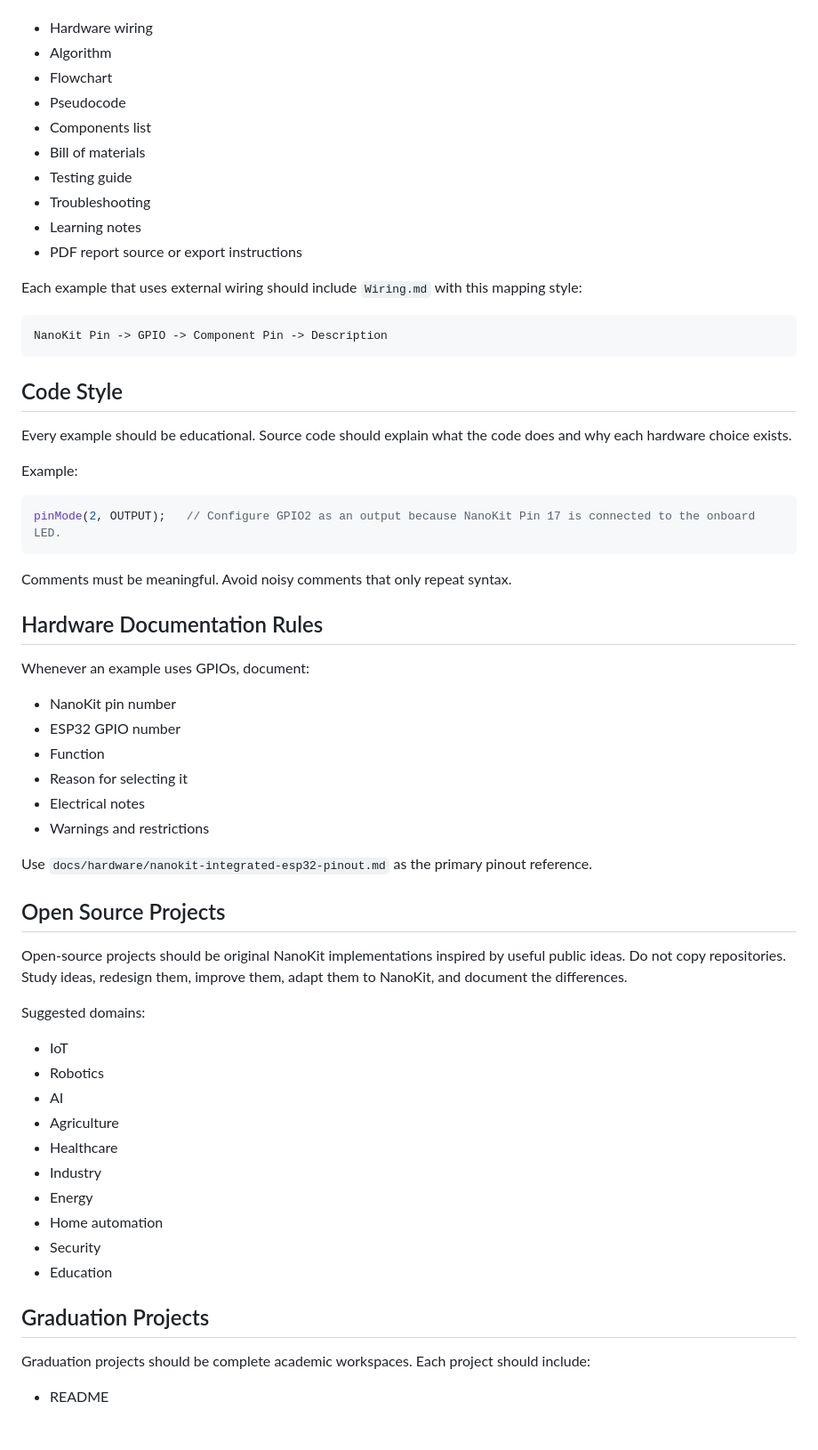
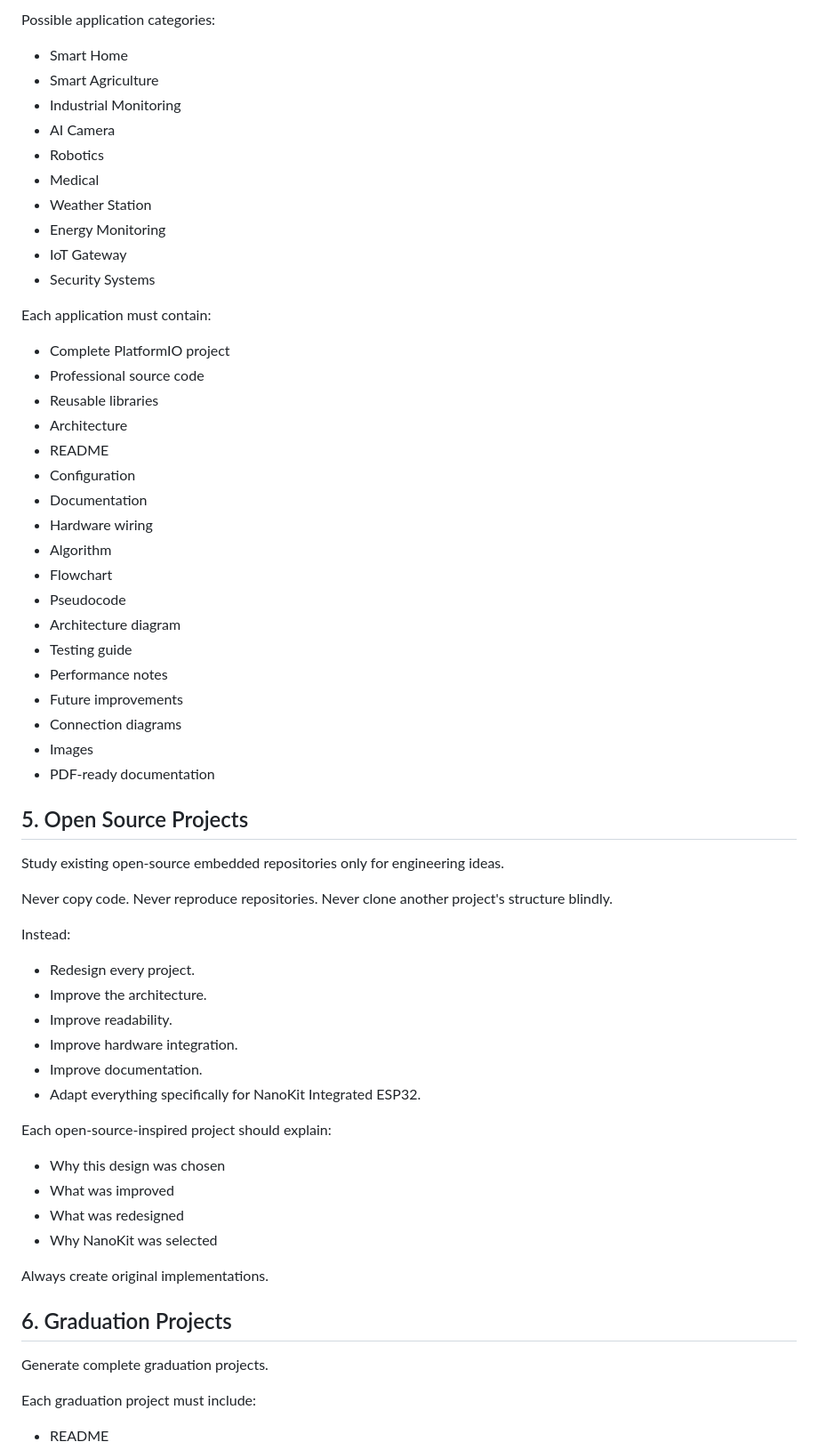
Before and after one commit to ProAmineOfficial/NanoKit-ESP32, a Markdown page: PROJECT_SPECIFICATION.md, the part around one of its changes. Shown at 89% size. Drawn GitHub-style; blank space fills up the shorter version.

Commit message:
Replace project spec with master specification

````diff
--- a/PROJECT_SPECIFICATION.md
+++ b/PROJECT_SPECIFICATION.md
@@ -98,64 +197,67 @@ Generate only the documents that are relevant to the example, but prefer rich do
+Possible application categories:
+
+- Smart Home
+- Smart Agriculture
+- Industrial Monitoring
+- AI Camera
+- Robotics
+- Medical
+- Weather Station
+- Energy Monitoring
+- IoT Gateway
+- Security Systems
+
+Each application must contain:
+
+- Complete PlatformIO project
+- Professional source code
+- Reusable libraries
+- Architecture
+- README
+- Configuration
+- Documentation
 - Hardware wiring
 - Algorithm
 - Flowchart
 - Pseudocode
-- Components list
-- Bill of materials
+- Architecture diagram
 - Testing guide
-- Troubleshooting
-- Learning notes
-- PDF report source or export instructions
+- Performance notes
+- Future improvements
+- Connection diagrams
+- Images
+- PDF-ready documentation
 
-Each example that uses external wiring should include `Wiring.md` with this mapping style:
+## 5. Open Source Projects
 
-```text
-NanoKit Pin -> GPIO -> Component Pin -> Description
-```
+Study existing open-source embedded repositories only for engineering ideas.
 
-## Code Style
+Never copy code.
+Never reproduce repositories.
+Never clone another project's structure blindly.
 
-Every example should be educational. Source code should explain what the code does and why each hardware choice exists.
+Instead:
 
-Example:
+- Redesign every project.
+- Improve the architecture.
+- Improve readability.
+- Improve hardware integration.
+- Improve documentation.
+- Adapt everything specifically for NanoKit Integrated ESP32.
 
-```cpp
-pinMode(2, OUTPUT);   // Configure GPIO2 as an output because NanoKit Pin 17 is connected to the onboard LED.
-```
+Each open-source-inspired project should explain:
 
-Comments must be meaningful. Avoid noisy comments that only repeat syntax.
+- Why this design was chosen
+- What was improved
+- What was redesigned
+- Why NanoKit was selected
 
-## Hardware Documentation Rules
+Always create original implementations.
 
-Whenever an example uses GPIOs, document:
+## 6. Graduation Projects
 
-- NanoKit pin number
-- ESP32 GPIO number
-- Function
-- Reason for selecting it
-- Electrical notes
-- Warnings and restrictions
+Generate complete graduation projects.
 
-Use `docs/hardware/nanokit-integrated-esp32-pinout.md` as the primary pinout reference.
-
-## Open Source Projects
-
-Open-source projects should be original NanoKit implementations inspired by useful public ideas. Do not copy repositories. Study ideas, redesign them, improve them, adapt them to NanoKit, and document the differences.
-
-Suggested domains:
-
-- IoT
-- Robotics
-- AI
-- Agriculture
-- Healthcare
-- Industry
-- Energy
-- Home automation
-- Security
-- Education
-
-## Graduation Projects
-
-Graduation projects should be complete academic workspaces. Each project should include:
+Each graduation project must include:
 
 - README
````
Also changed, not shown: other parts of PROJECT_SPECIFICATION.md (+254 -53 lines).
